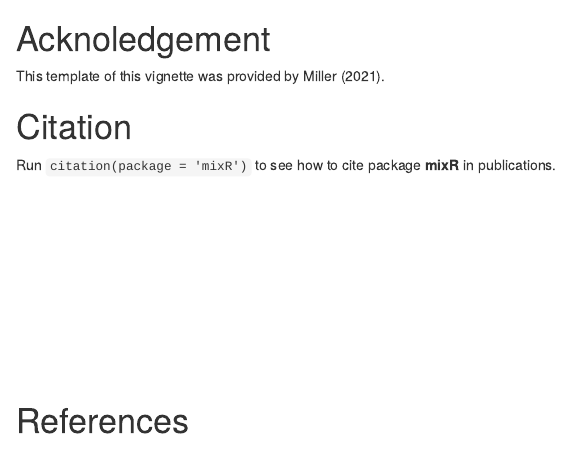
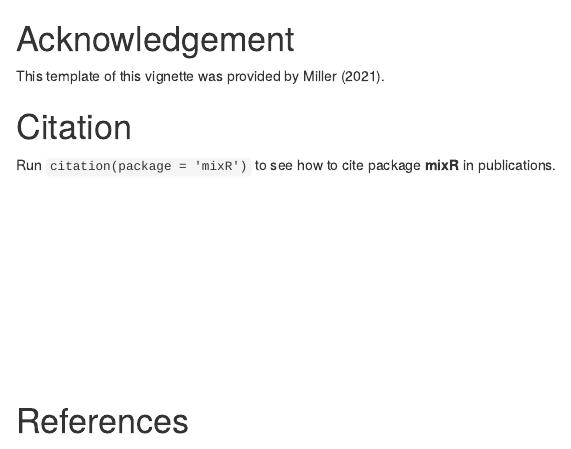
Before and after one commit to GaryBAYLOR/mixR, an R Markdown document (vignettes/intro-to-mixr.Rmd): the page in a window 1100 px wide, from 6710 px down. Rendered offline with R 4.5, knitr and Pandoc, with nearby package versions; drawn as R Markdown's standard HTML page in place of the format the file asks for; some code elsewhere in the file could not run offline.

Commit message:
Checking spelling

```diff
--- a/vignettes/intro-to-mixr.Rmd
+++ b/vignettes/intro-to-mixr.Rmd
@@ -218,7 +218,7 @@ mod_binned
 
 
 
-# Acknoledgement
+# Acknowledgement
 This template of this vignette was provided by @steven2021.
 
 # Citation
```
Also changed, not shown: R/gammapar.R (+1 -1 lines), R/lnormpar.R (+1 -1 lines), R/plot.R (+1 -1 lines), R/weibullpar.R (+1 -1 lines), 5 other files.
